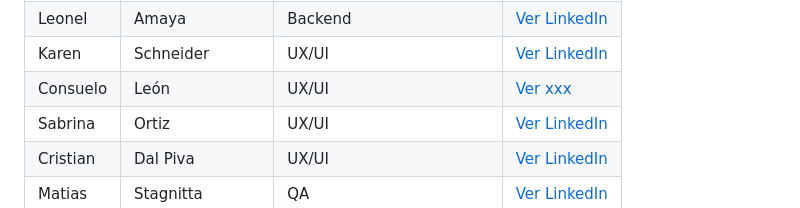
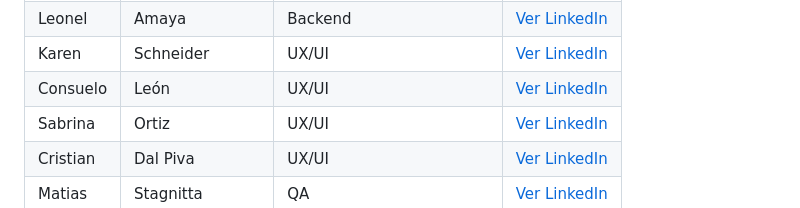
Before and after one commit to No-Country-simulation/s17-08-m-java-react, a Markdown page: README.md, the part around the change. GitHub-like rendering.

```diff
--- a/README.md
+++ b/README.md
@@ -74,7 +74,7 @@ La dificultad para encontrar servicios de mantenimiento del hogar fiables y de c
     <td>Consuelo</td>
     <td>León</td>
     <td>UX/UI</td>
-    <td><a href="https://www.linkedin.com/in/consuelo-leon-abarca/" target="_blank">Ver xxx</a></td>
+    <td><a href="https://www.linkedin.com/in/consuelo-leon-abarca/" target="_blank">Ver LinkedIn</a></td>
   </tr>
      <tr>
     <td>Sabrina</td>
```
